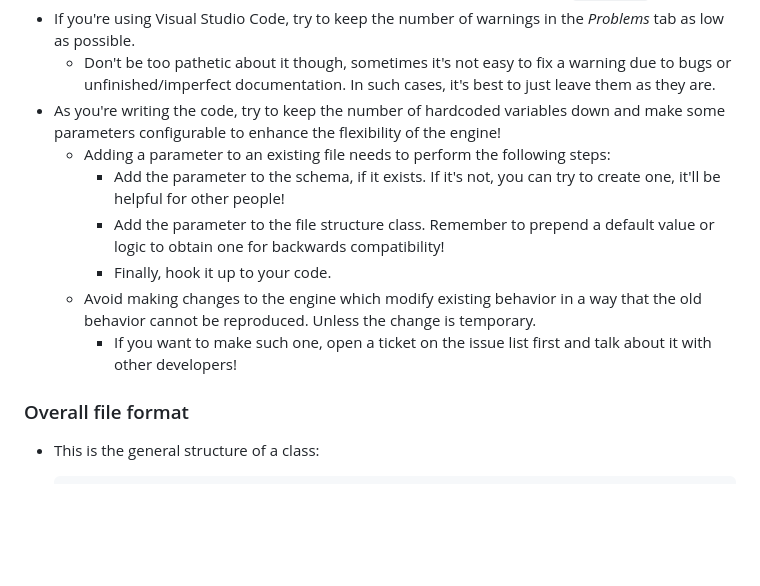
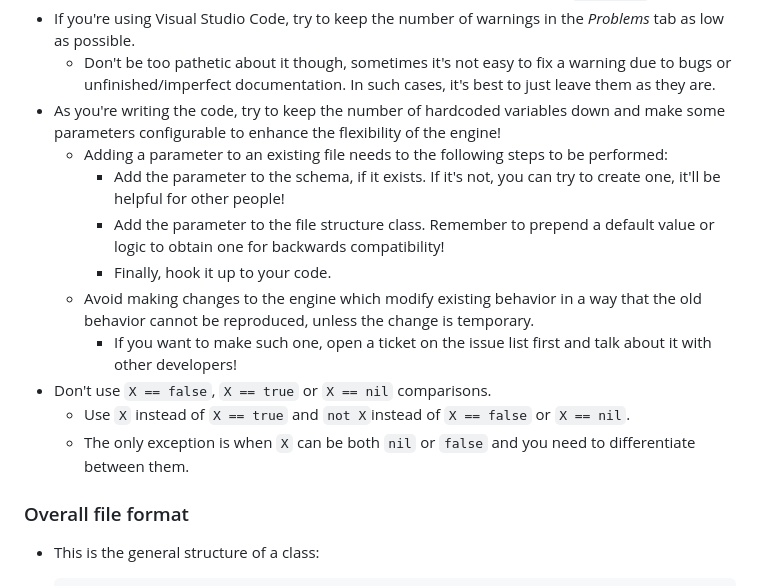
Before and after one commit to jakubg1/OpenSMCE, a Markdown page: CONTRIBUTING.md, the part around the change. Rendered like a GitHub page; blank space fills up the shorter version.

Commit message:
CONTRIBUTING.md: Add boolean comparison guidelines

```diff
--- a/CONTRIBUTING.md
+++ b/CONTRIBUTING.md
@@ -25,12 +25,15 @@ Any other plugins are optional.
 - If you're using Visual Studio Code, try to keep the number of warnings in the *Problems* tab as low as possible.
   - Don't be too pathetic about it though, sometimes it's not easy to fix a warning due to bugs or unfinished/imperfect documentation. In such cases, it's best to just leave them as they are.
 - As you're writing the code, try to keep the number of hardcoded variables down and make some parameters configurable to enhance the flexibility of the engine!
-  - Adding a parameter to an existing file needs to perform the following steps:
+  - Adding a parameter to an existing file needs to the following steps to be performed:
     - Add the parameter to the schema, if it exists. If it's not, you can try to create one, it'll be helpful for other people!
     - Add the parameter to the file structure class. Remember to prepend a default value or logic to obtain one for backwards compatibility!
     - Finally, hook it up to your code.
-  - Avoid making changes to the engine which modify existing behavior in a way that the old behavior cannot be reproduced. Unless the change is temporary.
+  - Avoid making changes to the engine which modify existing behavior in a way that the old behavior cannot be reproduced, unless the change is temporary.
     - If you want to make such one, open a ticket on the issue list first and talk about it with other developers!
+- Don't use `X == false`, `X == true` or `X == nil` comparisons.
+  - Use `X` instead of `X == true` and `not X`instead of `X == false` or `X == nil`.
+  - The only exception is when `X` can be both `nil` or `false` and you need to differentiate between them.
 
 ### Overall file format
 - This is the general structure of a class:
```
